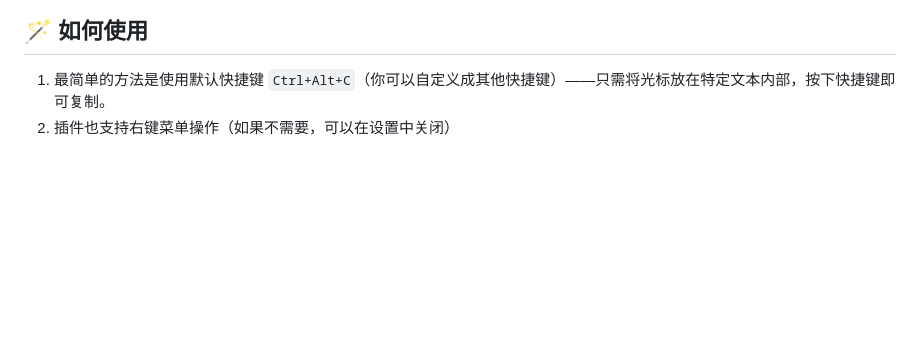
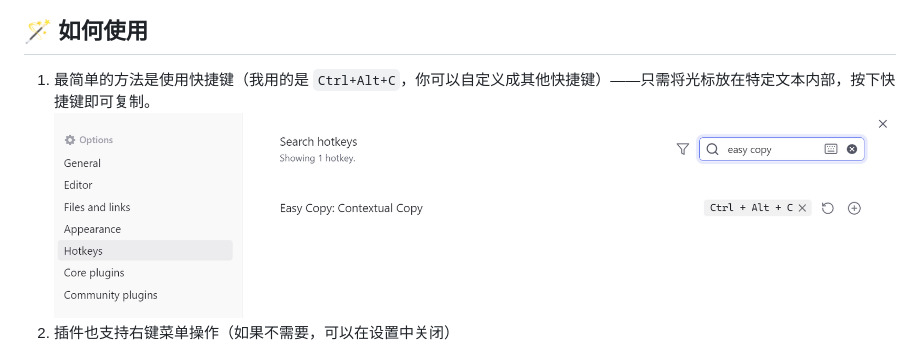
Before and after one commit to Moyf/easy-copy, a Markdown page: README-zh.md, the part around the change. GitHub-like rendering; pictures changed too: assets/hotkey.png (added); blank space fills up the shorter version.

```diff
--- a/README-zh.md
+++ b/README-zh.md
@@ -60,7 +60,7 @@
 
 ## 🪄 如何使用
 
-1. 最简单的方法是使用默认快捷键 `Ctrl+Alt+C`（你可以自定义成其他快捷键）——只需将光标放在特定文本内部，按下快捷键即可复制。
+1. 最简单的方法是使用快捷键（我用的是 `Ctrl+Alt+C`，你可以自定义成其他快捷键）——只需将光标放在特定文本内部，按下快捷键即可复制。 ![hotkey](assets/hotkey.png)
 2. 插件也支持右键菜单操作（如果不需要，可以在设置中关闭） ![menu-item](assets/menu-item.png)
 3. 当然，你也可以在命令面板中搜索"智能复制"来触发——与快捷键效果相同！
 
```
Also changed, not shown: README.md (+1 -1 lines).
